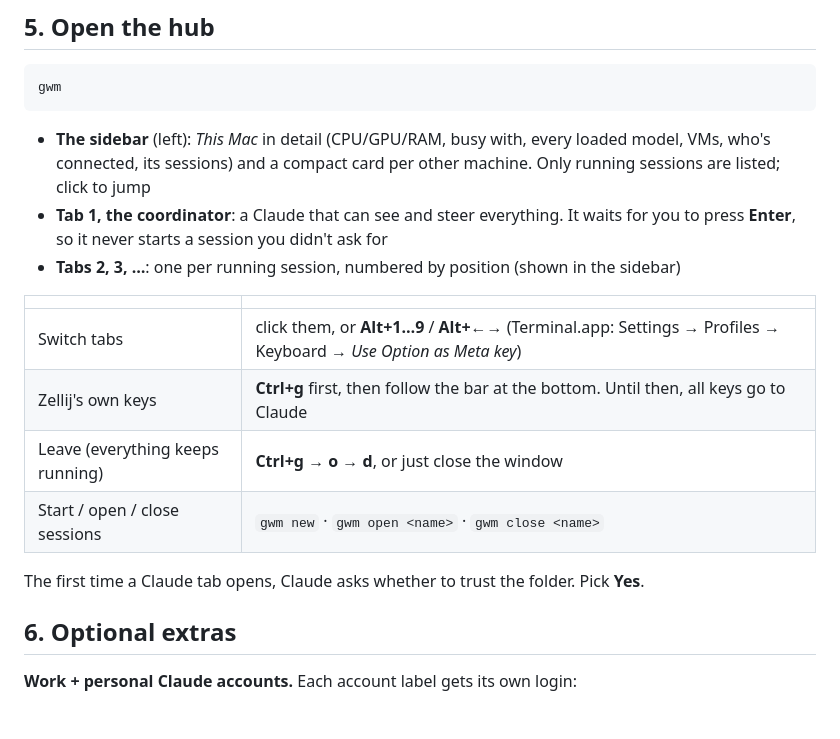
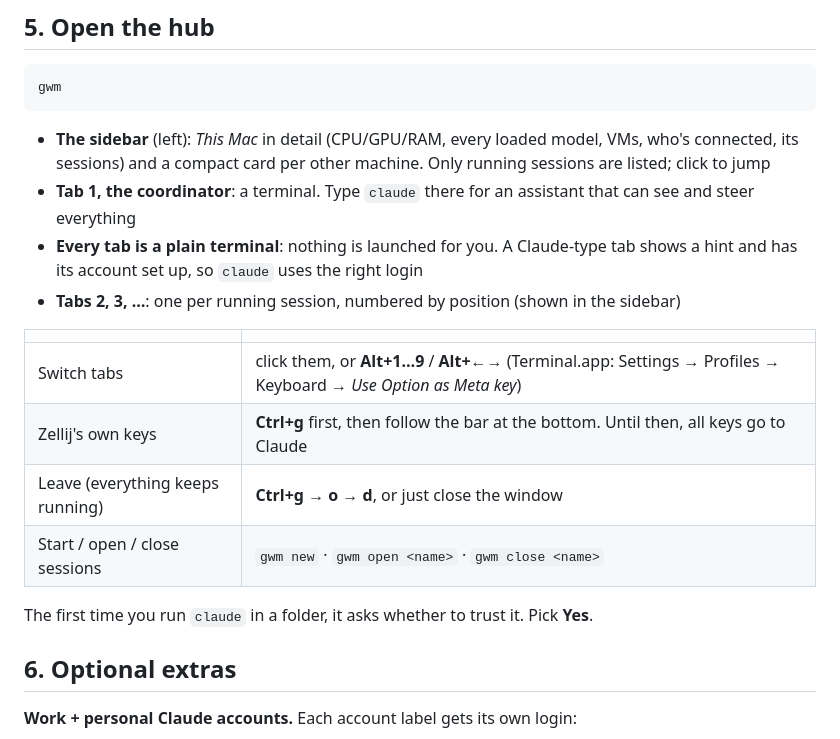
Before and after one commit to Vayras/go-with-me, a Markdown page: docs/SETUP.md, the part around the change. Rendered like a GitHub page; blank space fills up the shorter version.

````diff
--- a/docs/SETUP.md
+++ b/docs/SETUP.md
@@ -120,8 +120,9 @@ Switching a Mac from Remote Login to Tailscale later? Run `gwm add <same-name> -
 gwm
 ```
 
-- **The sidebar** (left): *This Mac* in detail (CPU/GPU/RAM, busy with, every loaded model, VMs, who's connected, its sessions) and a compact card per other machine. Only running sessions are listed; click to jump
-- **Tab 1, the coordinator**: a Claude that can see and steer everything. It waits for you to press **Enter**, so it never starts a session you didn't ask for
+- **The sidebar** (left): *This Mac* in detail (CPU/GPU/RAM, every loaded model, VMs, who's connected, its sessions) and a compact card per other machine. Only running sessions are listed; click to jump
+- **Tab 1, the coordinator**: a terminal. Type `claude` there for an assistant that can see and steer everything
+- **Every tab is a plain terminal**: nothing is launched for you. A Claude-type tab shows a hint and has its account set up, so `claude` uses the right login
 - **Tabs 2, 3, …**: one per running session, numbered by position (shown in the sidebar)
 
 | | |
@@ -131,7 +132,7 @@ gwm
 | Leave (everything keeps running) | **Ctrl+g → o → d**, or just close the window |
 | Start / open / close sessions | `gwm new` · `gwm open <name>` · `gwm close <name>` |
 
-The first time a Claude tab opens, Claude asks whether to trust the folder. Pick **Yes**.
+The first time you run `claude` in a folder, it asks whether to trust it. Pick **Yes**.
 
 ## 6. Optional extras
 
````
Also changed, not shown: README.md (+4 -4 lines), docs/demo.gif, docs/hub-overview.png, docs/session-tab.png, docs/status.png, 4 other files.
